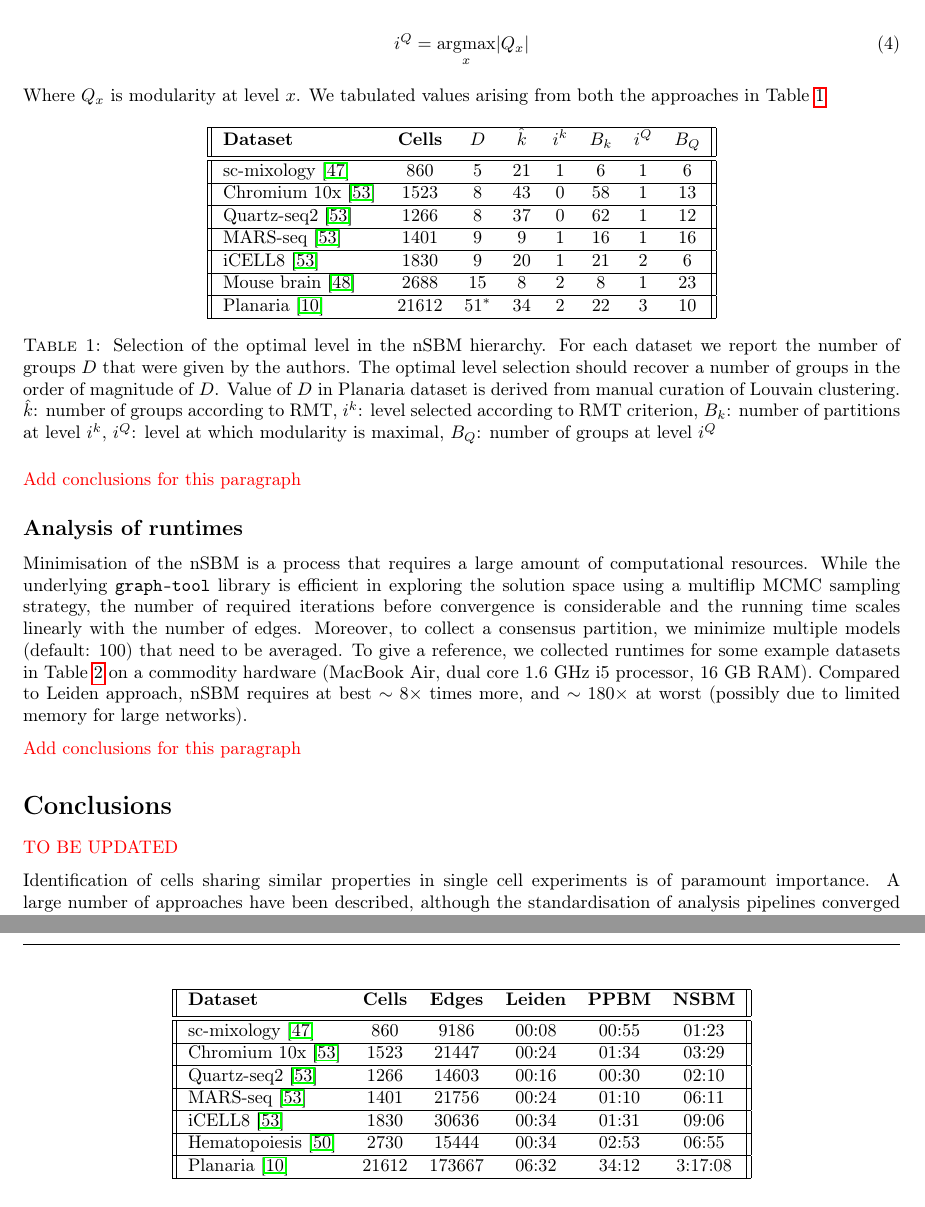
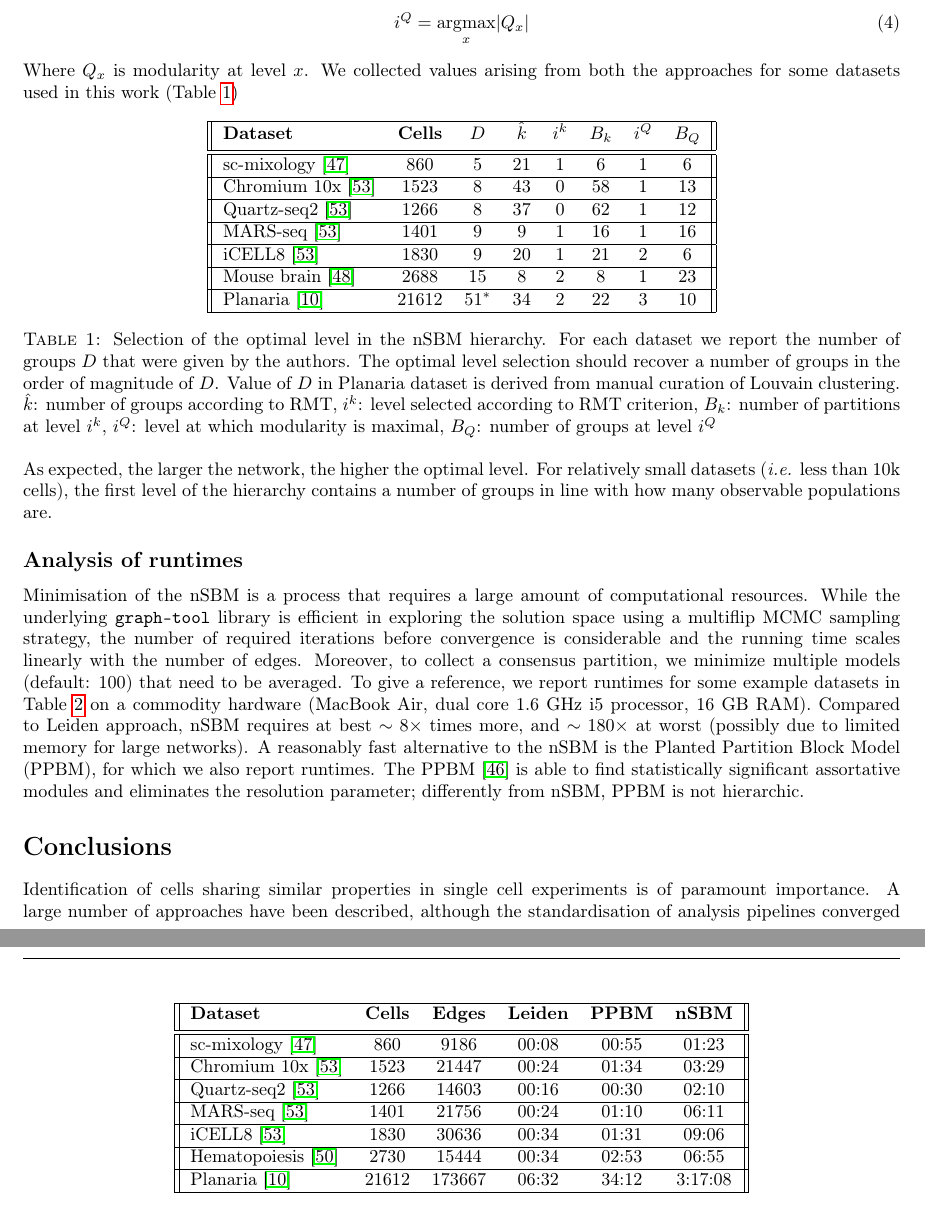
Before and after one commit to dawe/schist-paper, a LaTeX document (manuscript.tex): two parts of pages 9 and 10 of 13, joined at a grey line, cut so that both start at the same text. Compiled offline with pdfLaTeX.

Commit message:
only conclusions left

```diff
--- a/manuscript.tex
+++ b/manuscript.tex
@@ -238,7 +238,7 @@ i^Q = \underset{x}{\mathrm{argmax}} |Q_x|
 \label{Equation_MODmax}
 \end{equation}
 
-Where $Q_x$ is modularity at level $x$. We tabulated values arising from both the approaches in Table \ref{table_optimal}
+Where $Q_x$ is modularity at level $x$. We collected values arising from both the approaches for some datasets used in this work (Table \ref{table_optimal})
 
 \begin{table}[h!]
 \centering
@@ -266,7 +266,7 @@ Where $Q_x$ is modularity at level $x$. We tabulated values arising from both th
 \label{table_optimal}
 \end{table}
 
-\textcolor{red}{Add conclusions for this paragraph}
+As expected, the larger the network, the higher the optimal level. For relatively small datasets (\emph{i.e.} less than 10k cells), the first level of the hierarchy contains a number of groups in line with how many observable populations are.
 %\subsection*{PPBM?}
 
 %\textcolor{red}{TO BE DONE. Maybe this is the right place to introduce the choice of the appropriate hierarchy level}
@@ -274,16 +274,14 @@ Where $Q_x$ is modularity at level $x$. We tabulated values arising from both th
 
 \subsection*{Analysis of runtimes}
 
-Minimisation of the nSBM is a process that requires a large amount of computational resources. While the underlying \texttt{graph-tool} library is efficient in exploring the solution space using a multiflip MCMC sampling strategy, the number of required iterations before convergence is considerable and the running time scales linearly with the number of edges. Moreover, to collect a consensus partition, we minimize multiple models (default: 100) that need to be averaged. To give a reference, we collected runtimes for some example datasets in Table \ref{Table_runtime} on a commodity hardware (MacBook Air, dual core 1.6 GHz i5 processor, 16 GB RAM). Compared to Leiden approach, nSBM requires at best $\sim8\times$ times more, and $\sim180\times$  at worst (possibly due to limited memory for large networks).
-
-\textcolor{red}{Add conclusions for this paragraph}
+Minimisation of the nSBM is a process that requires a large amount of computational resources. While the underlying \texttt{graph-tool} library is efficient in exploring the solution space using a multiflip MCMC sampling strategy, the number of required iterations before convergence is considerable and the running time scales linearly with the number of edges. Moreover, to collect a consensus partition, we minimize multiple models (default: 100) that need to be averaged. To give a reference, we report runtimes for some example datasets in Table \ref{Table_runtime} on a commodity hardware (MacBook Air, dual core 1.6 GHz i5 processor, 16 GB RAM). Compared to Leiden approach, nSBM requires at best $\sim8\times$ times more, and $\sim180\times$  at worst (possibly due to limited memory for large networks). A reasonably fast alternative to the nSBM is the Planted Partition Block Model (PPBM), for which we also report runtimes. The PPBM \cite{Zhang_Peixoto_2020} is able to find statistically significant assortative modules and eliminates the resolution parameter; differently from nSBM, PPBM is not hierarchic.
 
 \begin{table}[h!]
 \centering
  \begin{tabular}{|| l c c c c c ||}
 %  \begin{tabular}{|| m{7em} | m{5em} | m{7em} | m{7em} | m{5em} ||}
  \hline
- \textbf{Dataset} & \textbf{Cells} & \textbf{Edges} & \textbf{Leiden} & \textbf{PPBM} & \textbf{NSBM} \\ [0.5ex]
+ \textbf{Dataset} & \textbf{Cells} & \textbf{Edges} & \textbf{Leiden} & \textbf{PPBM} & \textbf{nSBM} \\ [0.5ex]
  \hline\hline
  sc-mixology \cite{Tian_2019} & 860 & 9186 & 00:08 & 00:55 & 01:23 \\
  \hline
@@ -299,17 +297,12 @@ Minimisation of the nSBM is a process that requires a large amount of computatio
  \hline
  Planaria \cite{plass_2018} & 21612 & 173667 & 06:32 & 34:12 & 3:17:08 \\
  \hline
-% 4 & 545 & 18744 & 7560 \\
-% \hline
-% 5 & 88 & 788 & 6344 \\ [1ex]
-% \hline
 \end{tabular}
 \caption{Time required to run different partitioning strategies implemented in \texttt{schist} on various datasets. Times are expressed in mm:ss. }
 \label{Table_runtime}
 \end{table}
 
 \section*{Conclusions}
-\textcolor{red}{TO BE UPDATED}
 
 Identification of cells sharing similar properties in single cell experiments is of paramount importance. A large number of approaches have been described, although the standardisation of analysis pipelines converged to methods that are based on modularity optimisation. We tackled the biological problem using a different approach, nSBM, which has several advantages over existing techniques. The most important advantage is the hierarchical definition of cell groups which eliminates the choice of an arbitrary threshold on clustering resolution. In addition, we showed that the hierarchy itself could have a biological interpretation, implying that the hierarchical model is a valid representation of the cell ensemble. Our approach introduces the evaluation of cluster consistency, which can be used to isolate cells with heterogeneous identity. Lastly, a statistical way to evaluate models is made available, allowing for reliable model selection. This last capability has the obvious advantage that the choice of parameters, hence the definition of cell clusters, could be conditioned to an evaluation metric which is robust and easy to understand (\emph{i.e.} the model entropy).
 
```
Also changed, not shown: 3 other files.
